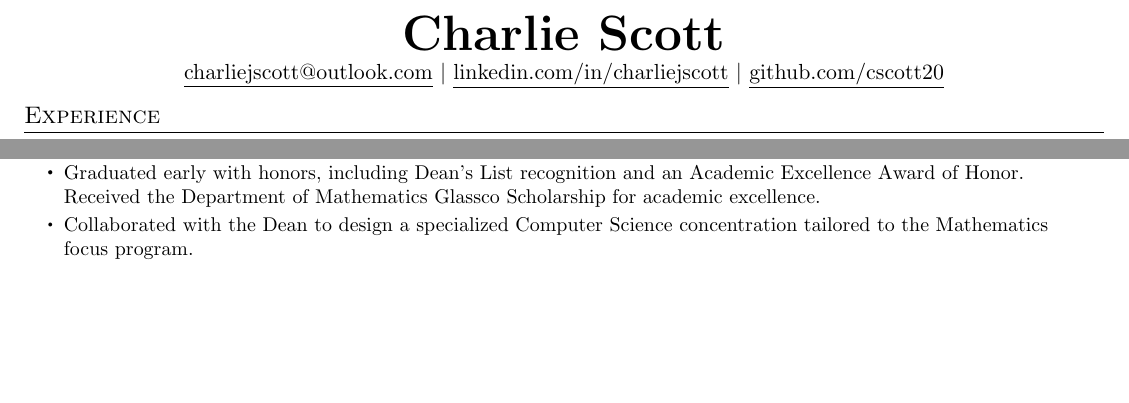
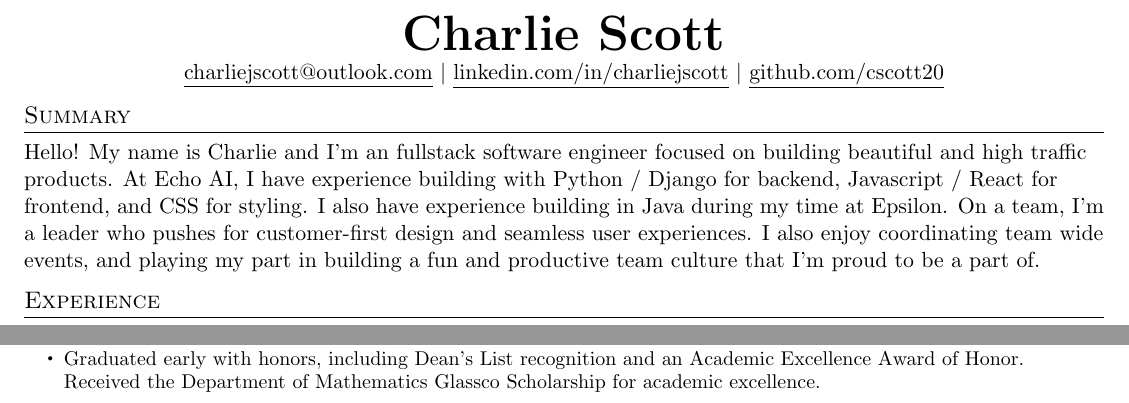
Before and after one commit to cscott20/Resume, a LaTeX document (Charlie_Scott.tex): two parts of the page, joined at a grey line, cut so that both start at the same text, the shorter picture padded with empty space. Compiled offline with pdfLaTeX.

Commit message:
add summary section

```diff
--- a/Charlie_Scott.tex
+++ b/Charlie_Scott.tex
@@ -111,7 +111,7 @@
     skipabove=\parsep,
     skipbelow=\parsep,
   ]
-  \begin{itemize}[leftmargin=0pt, label={}]
+  \begin{itemize}[itemsep=0pt, leftmargin=0pt, label={}]
 }{
   \end{itemize}
   \end{mdframed}
@@ -126,7 +126,7 @@
     leftmargin=8pt,
     innerleftmargin=8pt,
   ]
-  \begin{itemize}[leftmargin=0pt, label={}]
+  \begin{itemize}[itemsep=0pt, leftmargin=0pt, label={}]
 }{
   \end{itemize}
   \end{mdframed}
@@ -134,7 +134,7 @@
 
 % ItemList
 \newenvironment{ItemList}{
-  \begin{itemize}[itemsep=4pt, topsep=-3pt, partopsep=0pt, parsep=0pt, leftmargin=20pt, label=\raisebox{0.4ex}{\scalebox{0.5}{\textbullet}}]
+  \begin{itemize}[itemsep=0pt, topsep=-3pt, partopsep=0pt, parsep=0pt, leftmargin=20pt, label=\raisebox{0.4ex}{\scalebox{0.5}{\textbullet}}]
 }{\end{itemize}}
 
 %-------------------------------------------
@@ -146,6 +146,17 @@
 %----------NAME-----------
 
 \Introduction{Charlie Scott}{charliejscott@outlook.com}{charliejscott}{cscott20}
+
+%----------SUMMARY-----------
+
+\section{Summary}
+    {
+        Hello! My name is Charlie and I'm an fullstack software engineer focused on building beautiful and high traffic products.
+        At Echo AI, I have experience building with Python / Django for backend, Javascript / React for frontend, and CSS for styling.
+        I also have experience building in Java during my time at Epsilon.
+        On a team, I'm a leader who pushes for customer-first design and seamless user experiences.
+        I also enjoy coordinating team wide events, and playing my part in building a fun and productive team culture that I'm proud to be a part of.
+    }
 
 %-----------EXPERIENCE-----------
 
@@ -219,7 +230,6 @@
         \Heading{BS Mathematics, Computer Science}{Aug 2017--June 2020}{California Polytechnic University, SLO}
         \begin{ItemList}
             \Item{Graduated early with honors, including Dean's List recognition and an Academic Excellence Award of Honor. Received the Department of Mathematics Glassco Scholarship for academic excellence.}
-            \Item{Collaborated with the Dean to design a specialized Computer Science concentration tailored to the Mathematics focus program.}
         \end{ItemList}
     \end{HeadingList}
 
```
Also changed, not shown: Charlie_Scott.pdf.
